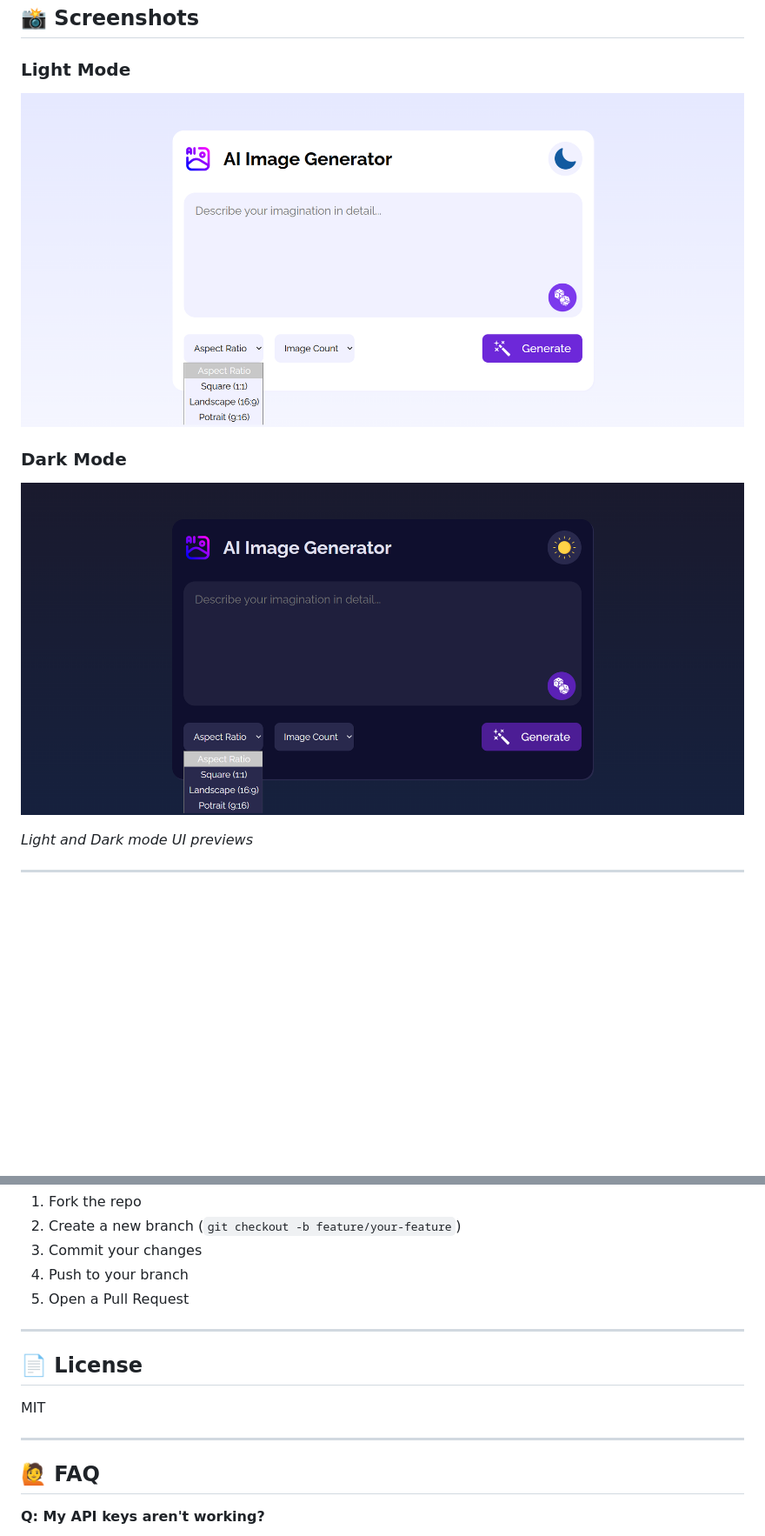
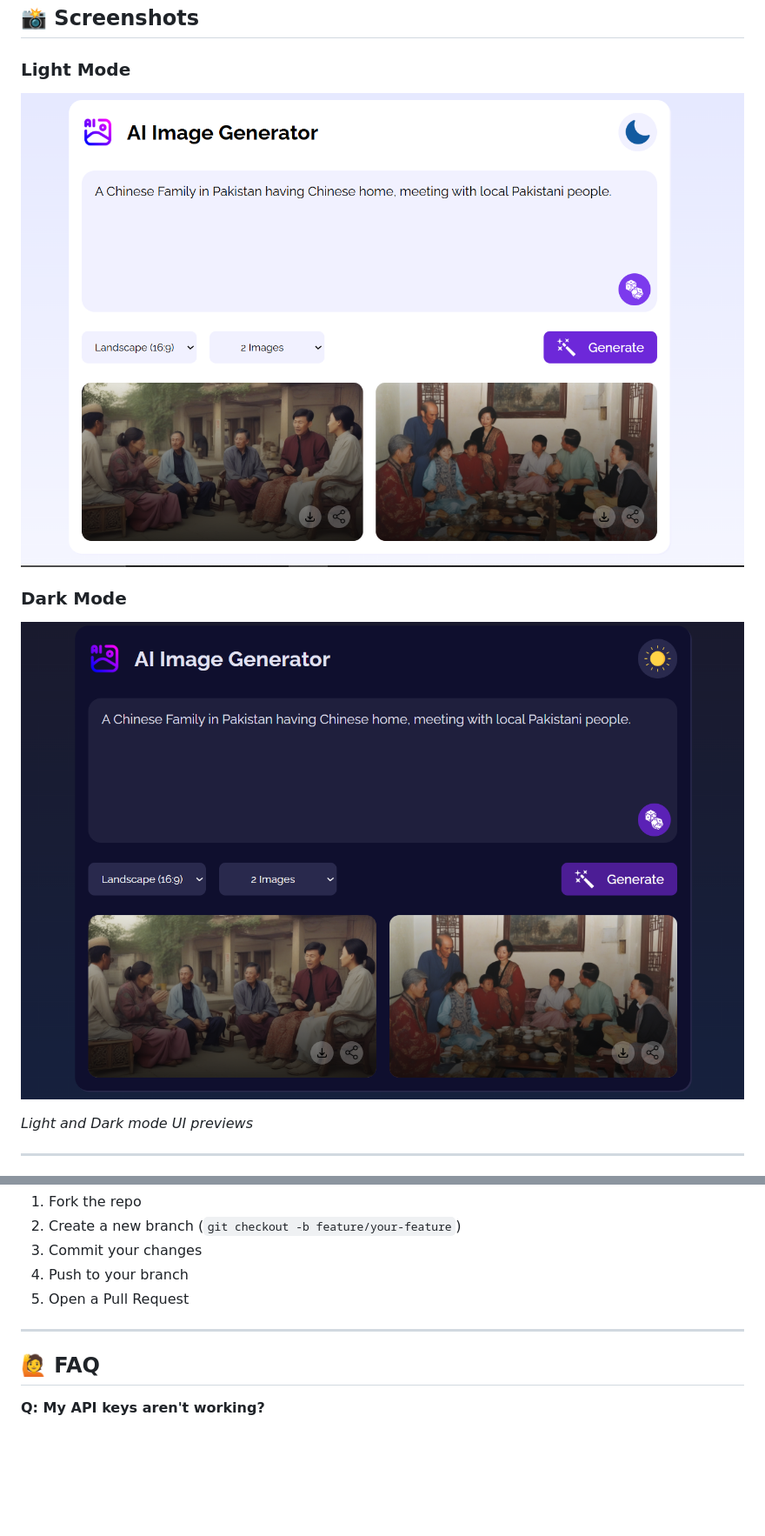
Before and after one commit to talrejaarvin/Arvin-AI-Image-Generator, a Markdown page: README.md, 2 parts joined by grey strips. Shown: that part at 87% size. Rendered like a GitHub page; pictures changed too: public/media/day-result.png (added), public/media/day.png (deleted), public/media/night-result.png (added); blank space fills up the shorter version.

Commit message:
added screenshot with results

```diff
--- a/README.md
+++ b/README.md
@@ -7,10 +7,10 @@ A modern web application for generating AI-powered images from creative text pro
 ## 📸 Screenshots
 
 ### Light Mode
-![Light Mode Screenshot](public/media/day.png)
+![Light Mode Screenshot](public/media/day-result.png)
 
 ### Dark Mode
-![Dark Mode Screenshot](public/media/night.png)
+![Dark Mode Screenshot](public/media/night-result.png)
 
 *Light and Dark mode UI previews*
 
@@ -109,11 +109,6 @@ npm run preview
 
 ---
 
-## 📄 License
-MIT
-
----
-
 ## 🙋 FAQ
 **Q: My API keys aren't working?**
 - Double-check your `.env` file and restart the dev server after changes.
```
